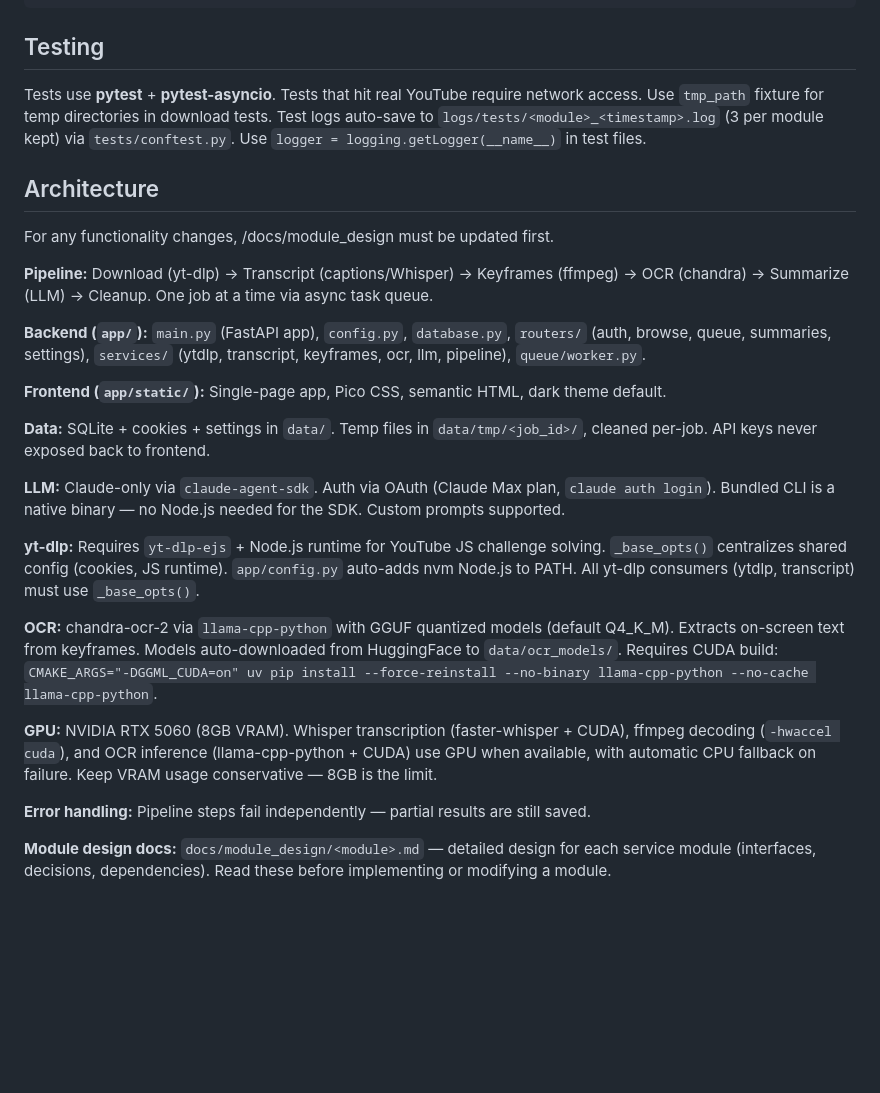
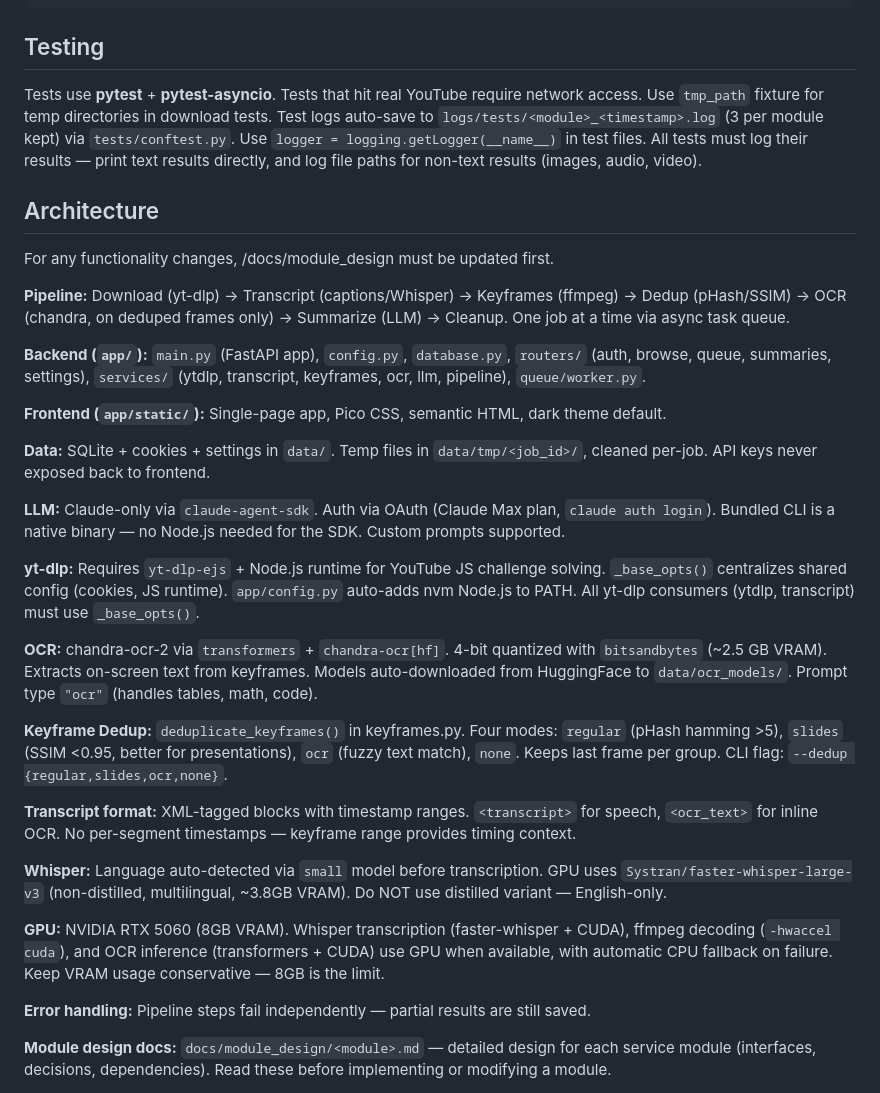
Before and after one commit to StevenGuo42/youtube-summarizer, a Markdown page: CLAUDE.md, the part around the change. GitHub-like rendering; blank space fills up the shorter version.

```diff
--- a/CLAUDE.md
+++ b/CLAUDE.md
@@ -24,13 +24,13 @@ uv run pytest -k "test_name"   # Run tests matching pattern
 
 ## Testing
 
-Tests use **pytest** + **pytest-asyncio**. Tests that hit real YouTube require network access. Use `tmp_path` fixture for temp directories in download tests. Test logs auto-save to `logs/tests/<module>_<timestamp>.log` (3 per module kept) via `tests/conftest.py`. Use `logger = logging.getLogger(__name__)` in test files.
+Tests use **pytest** + **pytest-asyncio**. Tests that hit real YouTube require network access. Use `tmp_path` fixture for temp directories in download tests. Test logs auto-save to `logs/tests/<module>_<timestamp>.log` (3 per module kept) via `tests/conftest.py`. Use `logger = logging.getLogger(__name__)` in test files. All tests must log their results — print text results directly, and log file paths for non-text results (images, audio, video).
 
 ## Architecture
 
 For any functionality changes, /docs/module_design must be updated first.
 
-**Pipeline:** Download (yt-dlp) → Transcript (captions/Whisper) → Keyframes (ffmpeg) → OCR (chandra) → Summarize (LLM) → Cleanup. One job at a time via async task queue.
+**Pipeline:** Download (yt-dlp) → Transcript (captions/Whisper) → Keyframes (ffmpeg) → Dedup (pHash/SSIM) → OCR (chandra, on deduped frames only) → Summarize (LLM) → Cleanup. One job at a time via async task queue.
 
 **Backend (`app/`):** `main.py` (FastAPI app), `config.py`, `database.py`, `routers/` (auth, browse, queue, summaries, settings), `services/` (ytdlp, transcript, keyframes, ocr, llm, pipeline), `queue/worker.py`.
 
@@ -42,9 +42,15 @@ For any functionality changes, /docs/module_design must be updated first.
 
 **yt-dlp:** Requires `yt-dlp-ejs` + Node.js runtime for YouTube JS challenge solving. `_base_opts()` centralizes shared config (cookies, JS runtime). `app/config.py` auto-adds nvm Node.js to PATH. All yt-dlp consumers (ytdlp, transcript) must use `_base_opts()`.
 
-**OCR:** chandra-ocr-2 via `llama-cpp-python` with GGUF quantized models (default Q4_K_M). Extracts on-screen text from keyframes. Models auto-downloaded from HuggingFace to `data/ocr_models/`. Requires CUDA build: `CMAKE_ARGS="-DGGML_CUDA=on" uv pip install --force-reinstall --no-binary llama-cpp-python --no-cache llama-cpp-python`.
+**OCR:** chandra-ocr-2 via `transformers` + `chandra-ocr[hf]`. 4-bit quantized with `bitsandbytes` (~2.5 GB VRAM). Extracts on-screen text from keyframes. Models auto-downloaded from HuggingFace to `data/ocr_models/`. Prompt type `"ocr"` (handles tables, math, code).
 
-**GPU:** NVIDIA RTX 5060 (8GB VRAM). Whisper transcription (faster-whisper + CUDA), ffmpeg decoding (`-hwaccel cuda`), and OCR inference (llama-cpp-python + CUDA) use GPU when available, with automatic CPU fallback on failure. Keep VRAM usage conservative — 8GB is the limit.
+**Keyframe Dedup:** `deduplicate_keyframes()` in keyframes.py. Four modes: `regular` (pHash hamming >5), `slides` (SSIM <0.95, better for presentations), `ocr` (fuzzy text match), `none`. Keeps last frame per group. CLI flag: `--dedup {regular,slides,ocr,none}`.
+
+**Transcript format:** XML-tagged blocks with timestamp ranges. `<transcript>` for speech, `<ocr_text>` for inline OCR. No per-segment timestamps — keyframe range provides timing context.
+
+**Whisper:** Language auto-detected via `small` model before transcription. GPU uses `Systran/faster-whisper-large-v3` (non-distilled, multilingual, ~3.8GB VRAM). Do NOT use distilled variant — English-only.
+
+**GPU:** NVIDIA RTX 5060 (8GB VRAM). Whisper transcription (faster-whisper + CUDA), ffmpeg decoding (`-hwaccel cuda`), and OCR inference (transformers + CUDA) use GPU when available, with automatic CPU fallback on failure. Keep VRAM usage conservative — 8GB is the limit.
 
 **Error handling:** Pipeline steps fail independently — partial results are still saved.
 
```
Also changed, not shown: README.md (+15 -3 lines), docs/cli.md (+26 -6 lines).
